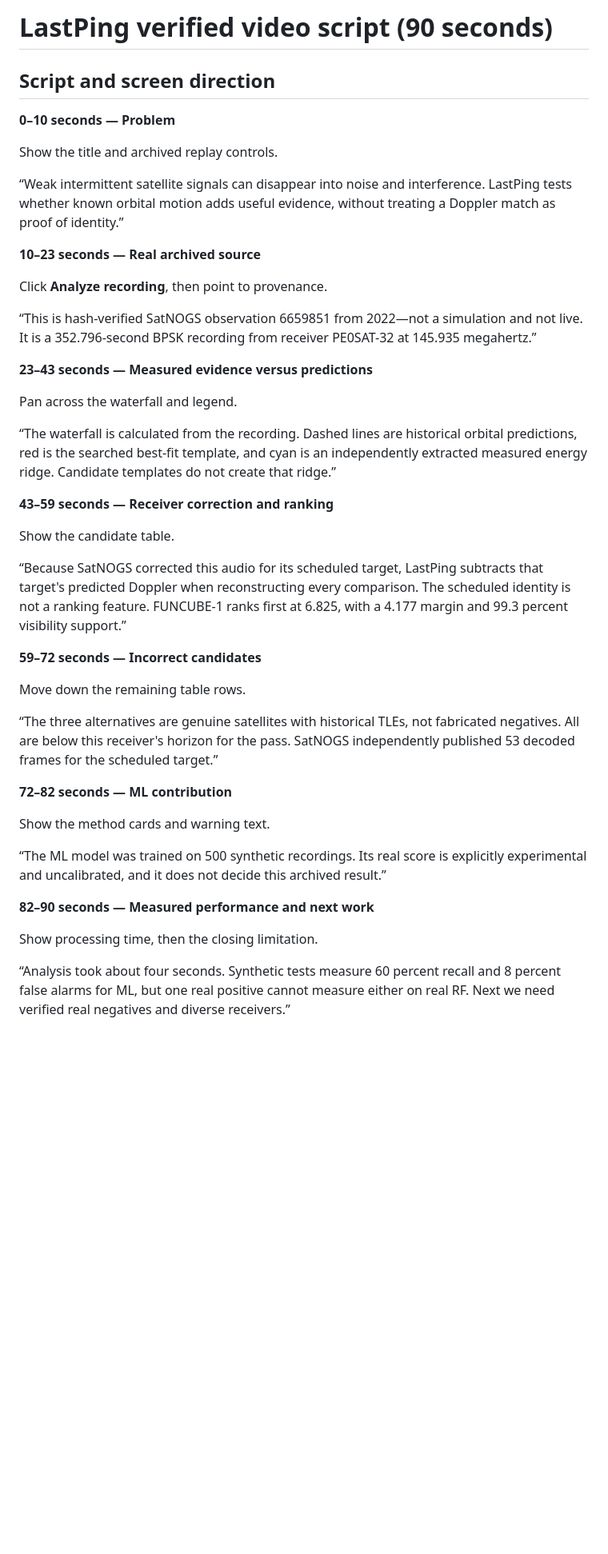
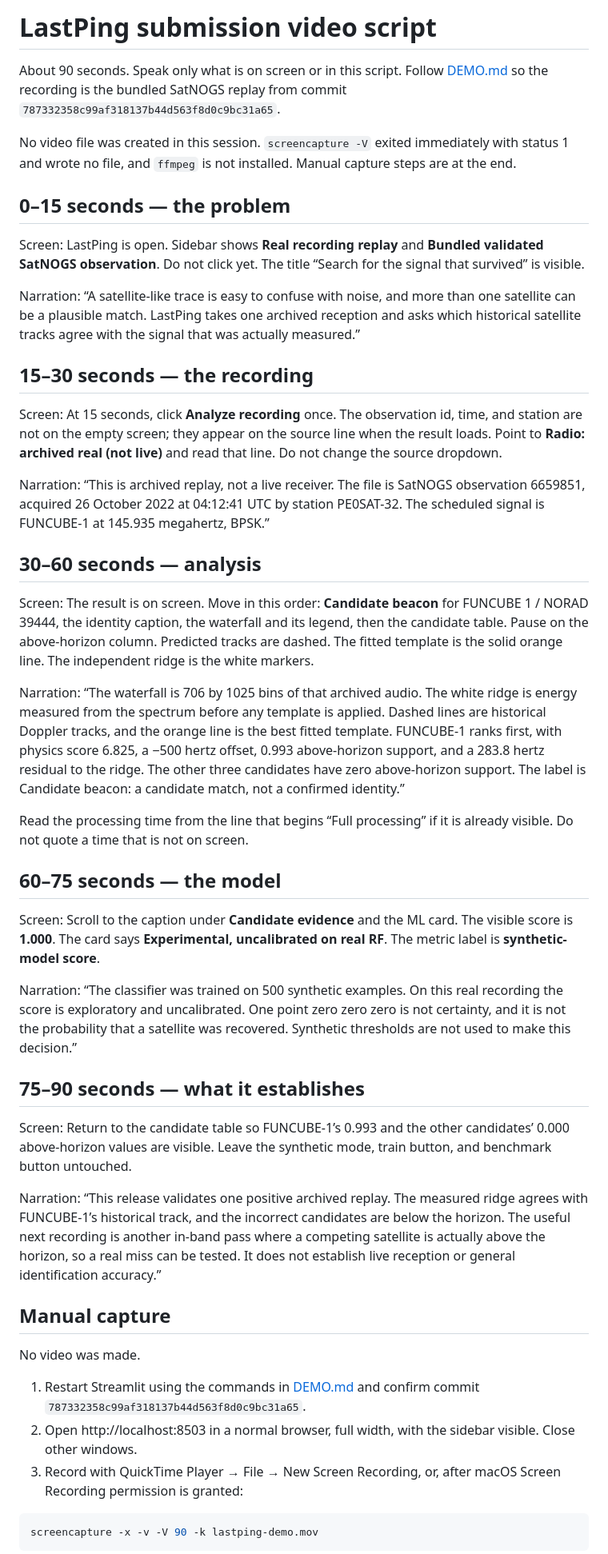
Before and after one commit to BigAli07/Cal-Hacks-13.0, a Markdown page: VIDEO_SCRIPT.md, the part around one of its changes. Shown at 80% size. GitHub-like rendering; blank space fills up the shorter version.

````diff
--- a/VIDEO_SCRIPT.md
+++ b/VIDEO_SCRIPT.md
@@ -1,62 +1,50 @@
-# LastPing verified video script (90 seconds)
+# LastPing submission video script
 
-## Script and screen direction
+About 90 seconds. Speak only what is on screen or in this script. Follow [DEMO.md](DEMO.md) so the recording is the bundled SatNOGS replay from commit `787332358c99af318137b44d563f8d0c9bc31a65`.
 
-**0–10 seconds — Problem**
+No video file was created in this session. `screencapture -V` exited immediately with status 1 and wrote no file, and `ffmpeg` is not installed. Manual capture steps are at the end.
 
-Show the title and archived replay controls.
+## 0–15 seconds — the problem
 
-“Weak intermittent satellite signals can disappear into noise and
-interference. LastPing tests whether known orbital motion adds useful evidence,
-without treating a Doppler match as proof of identity.”
+Screen: LastPing is open. Sidebar shows **Real recording replay** and **Bundled validated SatNOGS observation**. Do not click yet. The title “Search for the signal that survived” is visible.
 
-**10–23 seconds — Real archived source**
+Narration: “A satellite-like trace is easy to confuse with noise, and more than one satellite can be a plausible match. LastPing takes one archived reception and asks which historical satellite tracks agree with the signal that was actually measured.”
 
-Click **Analyze recording**, then point to provenance.
+## 15–30 seconds — the recording
 
-“This is hash-verified SatNOGS observation 6659851 from 2022—not a simulation
-and not live. It is a 352.796-second BPSK recording from receiver PE0SAT-32 at
-145.935 megahertz.”
+Screen: At 15 seconds, click **Analyze recording** once. The observation id, time, and station are not on the empty screen; they appear on the source line when the result loads. Point to **Radio: archived real (not live)** and read that line. Do not change the source dropdown.
 
-**23–43 seconds — Measured evidence versus predictions**
+Narration: “This is archived replay, not a live receiver. The file is SatNOGS observation 6659851, acquired 26 October 2022 at 04:12:41 UTC by station PE0SAT-32. The scheduled signal is FUNCUBE-1 at 145.935 megahertz, BPSK.”
 
-Pan across the waterfall and legend.
+## 30–60 seconds — analysis
 
-“The waterfall is calculated from the recording. Dashed lines are historical
-orbital predictions, red is the searched best-fit template, and cyan is an
-independently extracted measured energy ridge. Candidate templates do not
-create that ridge.”
+Screen: The result is on screen. Move in this order: **Candidate beacon** for FUNCUBE 1 / NORAD 39444, the identity caption, the waterfall and its legend, then the candidate table. Pause on the above-horizon column. Predicted tracks are dashed. The fitted template is the solid orange line. The independent ridge is the white markers.
 
-**43–59 seconds — Receiver correction and ranking**
+Narration: “The waterfall is 706 by 1025 bins of that archived audio. The white ridge is energy measured from the spectrum before any template is applied. Dashed lines are historical Doppler tracks, and the orange line is the best fitted template. FUNCUBE-1 ranks first, with physics score 6.825, a −500 hertz offset, 0.993 above-horizon support, and a 283.8 hertz residual to the ridge. The other three candidates have zero above-horizon support. The label is Candidate beacon: a candidate match, not a confirmed identity.”
 
-Show the candidate table.
+Read the processing time from the line that begins “Full processing” if it is already visible. Do not quote a time that is not on screen.
 
-“Because SatNOGS corrected this audio for its scheduled target, LastPing
-subtracts that target's predicted Doppler when reconstructing every comparison.
-The scheduled identity is not a ranking feature. FUNCUBE-1 ranks first at
-6.825, with a 4.177 margin and 99.3 percent visibility support.”
+## 60–75 seconds — the model
 
-**59–72 seconds — Incorrect candidates**
+Screen: Scroll to the caption under **Candidate evidence** and the ML card. The visible score is **1.000**. The card says **Experimental, uncalibrated on real RF**. The metric label is **synthetic-model score**.
 
-Move down the remaining table rows.
+Narration: “The classifier was trained on 500 synthetic examples. On this real recording the score is exploratory and uncalibrated. One point zero zero zero is not certainty, and it is not the probability that a satellite was recovered. Synthetic thresholds are not used to make this decision.”
 
-“The three alternatives are genuine satellites with historical TLEs, not
-fabricated negatives. All are below this receiver's horizon for the pass.
-SatNOGS independently published 53 decoded frames for the scheduled target.”
+## 75–90 seconds — what it establishes
 
-**72–82 seconds — ML contribution**
+Screen: Return to the candidate table so FUNCUBE-1’s 0.993 and the other candidates’ 0.000 above-horizon values are visible. Leave the synthetic mode, train button, and benchmark button untouched.
 
-Show the method cards and warning text.
+Narration: “This release validates one positive archived replay. The measured ridge agrees with FUNCUBE-1’s historical track, and the incorrect candidates are below the horizon. The useful next recording is another in-band pass where a competing satellite is actually above the horizon, so a real miss can be tested. It does not establish live reception or general identification accuracy.”
 
-“The ML model was trained on 500 synthetic recordings. Its real score is
-explicitly experimental and uncalibrated, and it does not decide this archived
-result.”
+## Manual capture
 
-**82–90 seconds — Measured performance and next work**
+No video was made.
 
-Show processing time, then the closing limitation.
+1. Restart Streamlit using the commands in [DEMO.md](DEMO.md) and confirm commit `787332358c99af318137b44d563f8d0c9bc31a65`.
+2. Open http://localhost:8503 in a normal browser, full width, with the sidebar visible. Close other windows.
+3. Record with QuickTime Player → File → New Screen Recording, or, after macOS Screen Recording permission is granted:
 
-“Analysis took about four seconds. Synthetic tests measure 60 percent recall
-and 8 percent false alarms for ML, but one real positive cannot measure either
-on real RF. Next we need verified real negatives and diverse receivers.”
+```bash
+screencapture -x -v -V 90 -k lastping-demo.mov
+```
 
````
Also changed, not shown: other parts of VIDEO_SCRIPT.md (+6 -13 lines), DEMO.md (+65 -47 lines), SUBMISSION_NOTES.md (added, +79 -0 lines).
